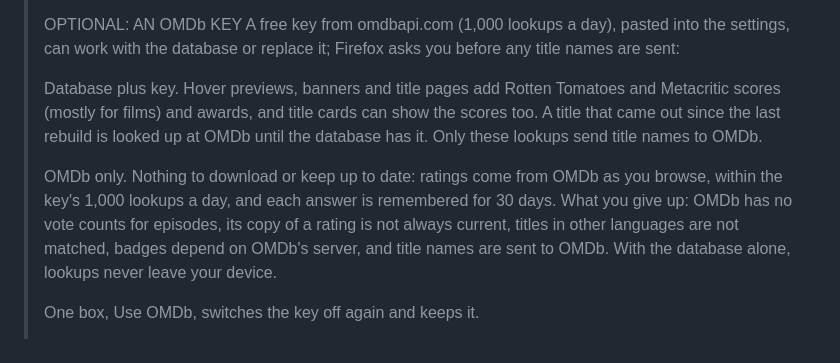
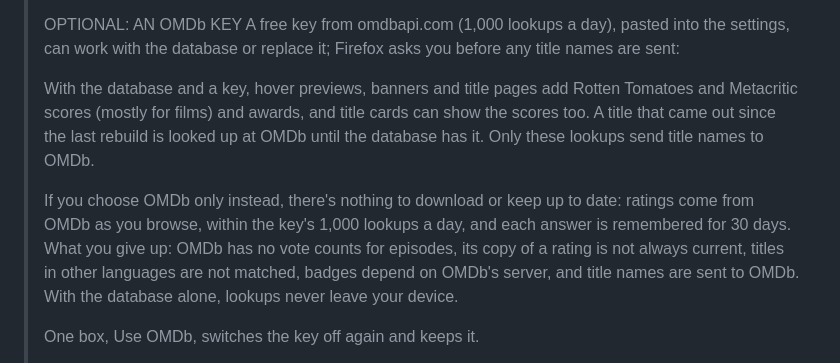
Before and after one commit to Lwolf12/show-imdb-ratings, a Markdown page: store/LISTING-FIREFOX.md, the part around the change. Rendered like a GitHub page.

Commit message:
Listings: the two OMDb set-ups read as choices, not headings
Co-Authored-By: Claude Opus 5.5 <noreply@anthropic.com>

```diff
--- a/store/LISTING-FIREFOX.md
+++ b/store/LISTING-FIREFOX.md
@@ -43,9 +43,9 @@ The Chrome listing is in `LISTING.md`.
 > OPTIONAL: AN OMDb KEY
 > A free key from omdbapi.com (1,000 lookups a day), pasted into the settings, can work with the database or replace it; Firefox asks you before any title names are sent:
 >
-> Database plus key. Hover previews, banners and title pages add Rotten Tomatoes and Metacritic scores (mostly for films) and awards, and title cards can show the scores too. A title that came out since the last rebuild is looked up at OMDb until the database has it. Only these lookups send title names to OMDb.
+> With the database and a key, hover previews, banners and title pages add Rotten Tomatoes and Metacritic scores (mostly for films) and awards, and title cards can show the scores too. A title that came out since the last rebuild is looked up at OMDb until the database has it. Only these lookups send title names to OMDb.
 >
-> OMDb only. Nothing to download or keep up to date: ratings come from OMDb as you browse, within the key's 1,000 lookups a day, and each answer is remembered for 30 days. What you give up: OMDb has no vote counts for episodes, its copy of a rating is not always current, titles in other languages are not matched, badges depend on OMDb's server, and title names are sent to OMDb. With the database alone, lookups never leave your device.
+> If you choose OMDb only instead, there's nothing to download or keep up to date: ratings come from OMDb as you browse, within the key's 1,000 lookups a day, and each answer is remembered for 30 days. What you give up: OMDb has no vote counts for episodes, its copy of a rating is not always current, titles in other languages are not matched, badges depend on OMDb's server, and title names are sent to OMDb. With the database alone, lookups never leave your device.
 >
 > One box, Use OMDb, switches the key off again and keeps it.
 >
```
Also changed, not shown: store/LISTING.md (+2 -2 lines).
